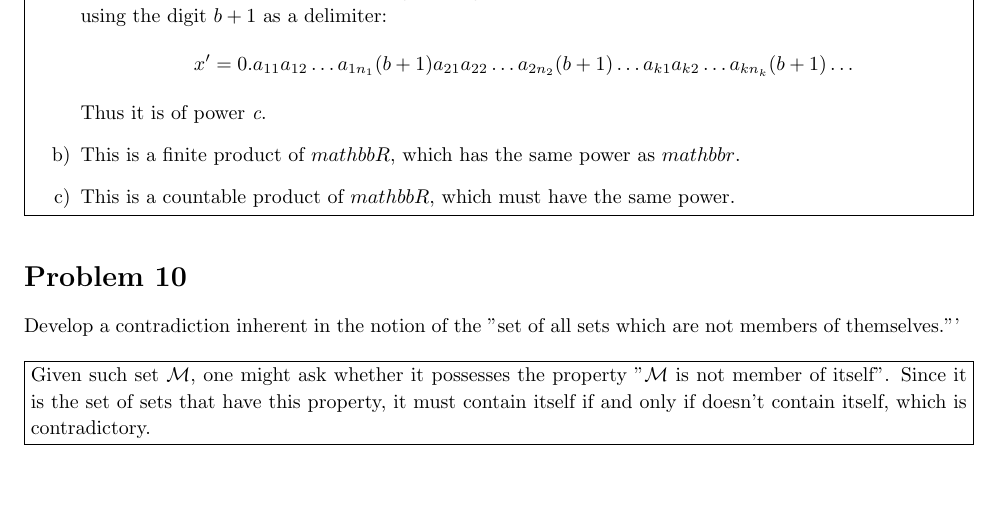
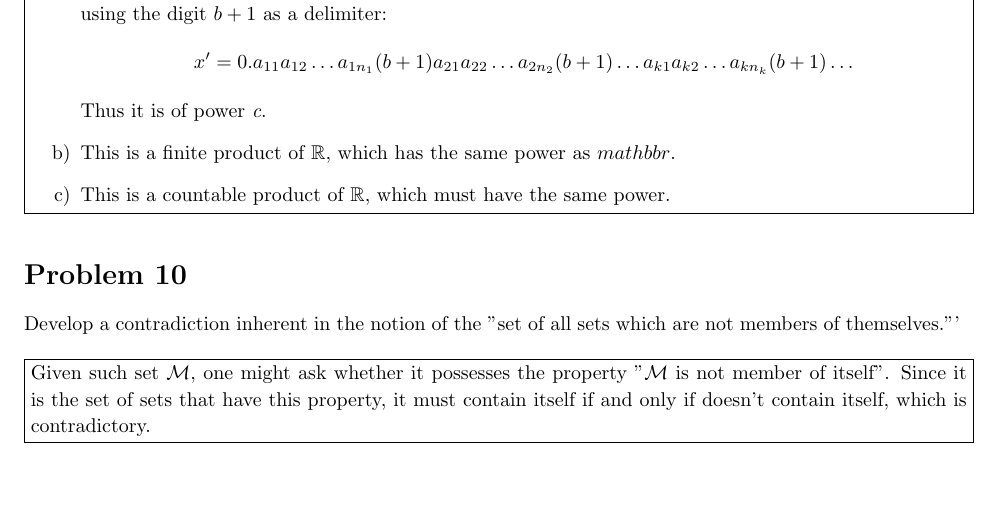
Before and after one commit to maxsu/RealDealAnalysis, a LaTeX document (Chap1.2.tex): part of page 4 of 4, cut so that both start at the same text, the shorter picture padded with empty space. Compiled offline with pdfLaTeX.

Commit message:
Corrected some syntax errors in problem 9.

```diff
--- a/Chap1.2.tex
+++ b/Chap1.2.tex
@@ -237,8 +237,8 @@ Prove that each of the following sets has the power of the continuum:
 	\item By a diagonalization agrument, this set is uncountable. To see that it is power no greater than the continuum we observe that each infinite sequence $x = \{a_k\}_{k=1}^\infty$ can be mapped into the $[0,1]$ by writing each $a_k$ in base $b$, and concatenating the digits of these numbers in a base $b+1$ decimal sequence, using the digit $b+1$ as a delimiter:
 	$$x' = 0.a_{11}a_{12}\ldots a_{1n_1}(b+1)a_{21}a_{22}\ldots a_{2n_2}(b+1)\ldots a_{k1}a_{k2}\ldots a_{kn_k}(b+1)\ldots$$
 	Thus it is of power \textit{c}.
-  \item This is a finite product of $mathbb{R}$, which has the same power as $mathbb{r}$.
-  \item This is a countable product of $mathbb{R}$, which must have the same power.
+  \item This is a finite product of $\mathbb{R}$, which has the same power as $mathbb{r}$.
+  \item This is a countable product of $\mathbb{R}$, which must have the same power.
 \end{enumerate}
 
 }
```
Also changed, not shown: Chap1.2.pdf.
